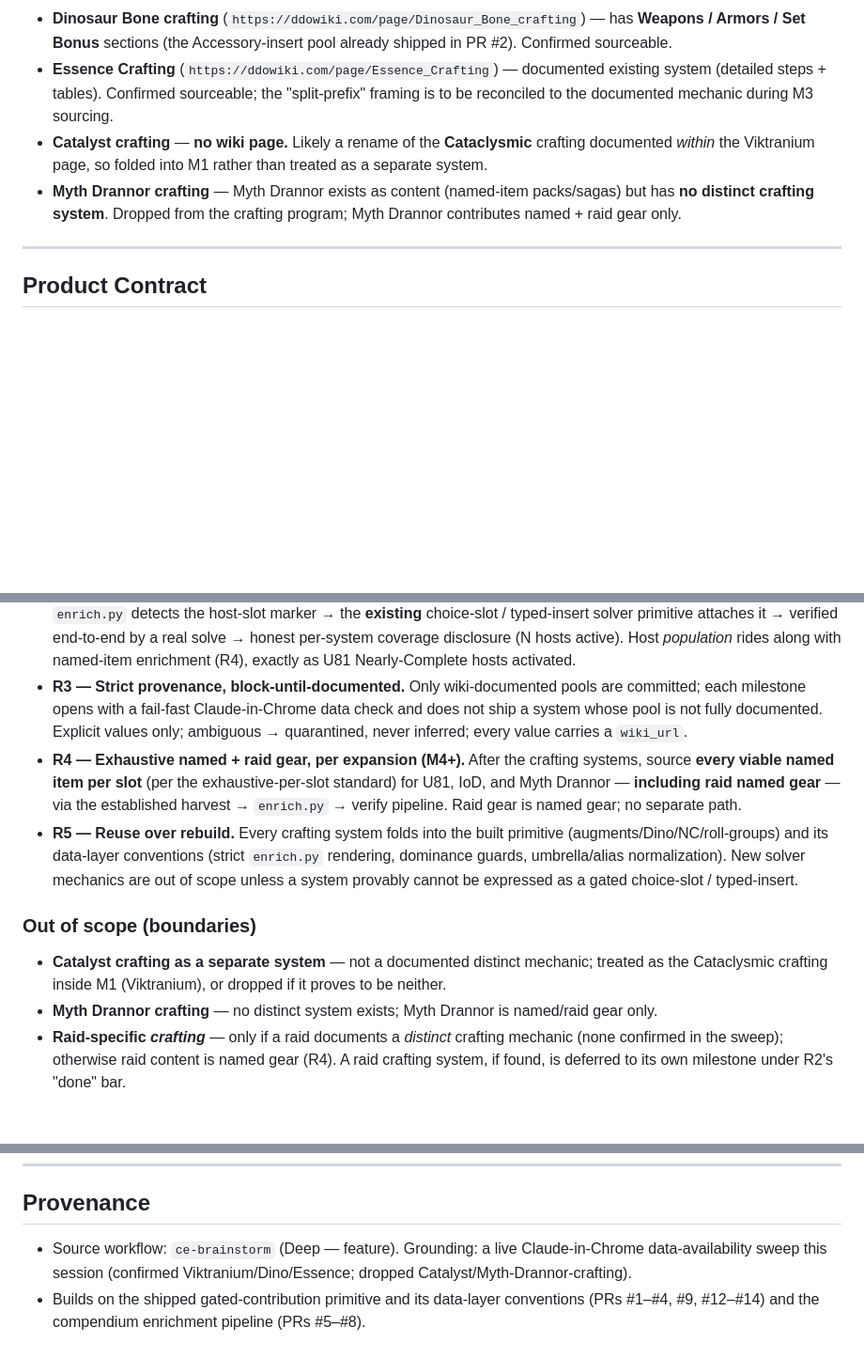
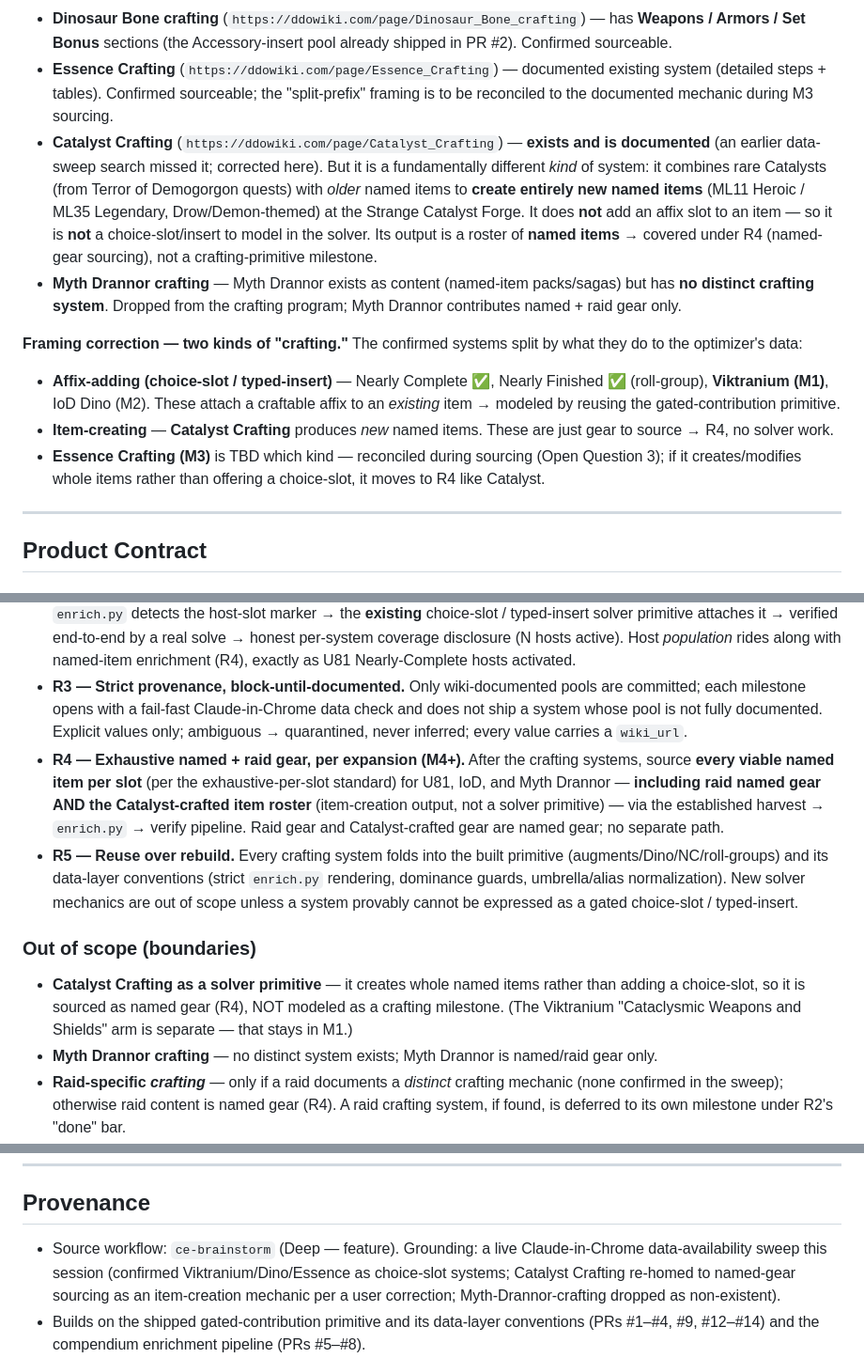
Before and after one commit to eddiefiggie/ddo-loadout-optimizer, a Markdown page: docs/plans/2026-07-25-006-feat-multi-expansion-crafting-content-roadmap-plan.md, 3 parts joined by grey strips. Shown at 94% size. GitHub-like rendering; blank space fills up the shorter version.

Commit message:
docs(plans): correct Catalyst Crafting — it exists, and creates named items
User correction: Catalyst Crafting (https://ddowiki.com/page/Catalyst_Crafting)
is a documented U81 system my search missed. But it's an item-CREATION
mechanic (old item + Catalysts -> new ML11/ML35 named item, Drow/Demon-themed),
NOT a choice-slot that adds an affix. So it belongs in named-gear sourcing
(R4), not as a solver-primitive crafting milestone. Added a two-kinds-of-
crafting framing (affix-adding vs item-creating) to prevent the same
mis-classification for Essence (M3, TBD which kind).

Co-Authored-By: Claude Opus 4.8 (1M context) <noreply@anthropic.com>

```diff
--- a/docs/plans/2026-07-25-006-feat-multi-expansion-crafting-content-roadmap-plan.md
+++ b/docs/plans/2026-07-25-006-feat-multi-expansion-crafting-content-roadmap-plan.md
@@ -21,8 +21,13 @@ title: Multi-Expansion Crafting-First Content Roadmap - Plan
 - **Viktranium Experiment crafting** (`https://ddowiki.com/page/Viktranium_Experiment_crafting`) — richly documented (44K chars, 15 tables): "Lamordia Augments" effect pool, "Items with Lamordia augment slots" (hosts), recipes, and Weapon/Accessory/Armor sections, plus a "Legendary Cataclysmic Weapons and Shields" section. **This IS the "Lamordia crafting" the 127 in-data slots belong to** — the harvest mislabeled the `{{Lamordia Slot|...}}` template; the real system is Viktranium. Confirmed sourceable.
 - **Dinosaur Bone crafting** (`https://ddowiki.com/page/Dinosaur_Bone_crafting`) — has **Weapons / Armors / Set Bonus** sections (the Accessory-insert pool already shipped in PR #2). Confirmed sourceable.
 - **Essence Crafting** (`https://ddowiki.com/page/Essence_Crafting`) — documented existing system (detailed steps + tables). Confirmed sourceable; the "split-prefix" framing is to be reconciled to the documented mechanic during M3 sourcing.
-- **Catalyst crafting** — **no wiki page.** Likely a rename of the **Cataclysmic** crafting documented *within* the Viktranium page, so folded into M1 rather than treated as a separate system.
+- **Catalyst Crafting** (`https://ddowiki.com/page/Catalyst_Crafting`) — **exists and is documented** (an earlier data-sweep search missed it; corrected here). But it is a fundamentally different *kind* of system: it combines rare Catalysts (from Terror of Demogorgon quests) with *older* named items to **create entirely new named items** (ML11 Heroic / ML35 Legendary, Drow/Demon-themed) at the Strange Catalyst Forge. It does **not** add an affix slot to an item — so it is **not** a choice-slot/insert to model in the solver. Its output is a roster of **named items** → covered under R4 (named-gear sourcing), not a crafting-primitive milestone.
 - **Myth Drannor crafting** — Myth Drannor exists as content (named-item packs/sagas) but has **no distinct crafting system**. Dropped from the crafting program; Myth Drannor contributes named + raid gear only.
+
+**Framing correction — two kinds of "crafting."** The confirmed systems split by what they do to the optimizer's data:
+- **Affix-adding (choice-slot / typed-insert)** — Nearly Complete ✅, Nearly Finished ✅ (roll-group), **Viktranium (M1)**, IoD Dino (M2). These attach a craftable affix to an *existing* item → modeled by reusing the gated-contribution primitive.
+- **Item-creating** — **Catalyst Crafting** produces *new* named items. These are just gear to source → R4, no solver work.
+- **Essence Crafting (M3)** is TBD which kind — reconciled during sourcing (Open Question 3); if it creates/modifies whole items rather than offering a choice-slot, it moves to R4 like Catalyst.
 
 ---
 
@@ -39,12 +44,12 @@ A DDO player theorycrafting an endgame build gets optimizer results that account
   - **M3 — Essence Crafting**: model the documented Essence crafting mechanic (reconciling "split-prefix" to the wiki's actual system).
 - **R2 — "Done" per crafting system** (the Nearly-Complete precedent): option pool sourced under strict provenance → `enrich.py` detects the host-slot marker → the **existing** choice-slot / typed-insert solver primitive attaches it → verified end-to-end by a real solve → honest per-system coverage disclosure (N hosts active). Host *population* rides along with named-item enrichment (R4), exactly as U81 Nearly-Complete hosts activated.
 - **R3 — Strict provenance, block-until-documented.** Only wiki-documented pools are committed; each milestone opens with a fail-fast Claude-in-Chrome data check and does not ship a system whose pool is not fully documented. Explicit values only; ambiguous → quarantined, never inferred; every value carries a `wiki_url`.
-- **R4 — Exhaustive named + raid gear, per expansion (M4+).** After the crafting systems, source **every viable named item per slot** (per the exhaustive-per-slot standard) for U81, IoD, and Myth Drannor — **including raid named gear** — via the established harvest → `enrich.py` → verify pipeline. Raid gear is named gear; no separate path.
+- **R4 — Exhaustive named + raid gear, per expansion (M4+).** After the crafting systems, source **every viable named item per slot** (per the exhaustive-per-slot standard) for U81, IoD, and Myth Drannor — **including raid named gear AND the Catalyst-crafted item roster** (item-creation output, not a solver primitive) — via the established harvest → `enrich.py` → verify pipeline. Raid gear and Catalyst-crafted gear are named gear; no separate path.
 - **R5 — Reuse over rebuild.** Every crafting system folds into the built primitive (augments/Dino/NC/roll-groups) and its data-layer conventions (strict `enrich.py` rendering, dominance guards, umbrella/alias normalization). New solver mechanics are out of scope unless a system provably cannot be expressed as a gated choice-slot / typed-insert.
 
 ### Out of scope (boundaries)
 
-- **Catalyst crafting as a separate system** — not a documented distinct mechanic; treated as the Cataclysmic crafting inside M1 (Viktranium), or dropped if it proves to be neither.
+- **Catalyst Crafting as a solver primitive** — it creates whole named items rather than adding a choice-slot, so it is sourced as named gear (R4), NOT modeled as a crafting milestone. (The Viktranium "Cataclysmic Weapons and Shields" arm is separate — that stays in M1.)
 - **Myth Drannor crafting** — no distinct system exists; Myth Drannor is named/raid gear only.
 - **Raid-specific *crafting*** — only if a raid documents a *distinct* crafting mechanic (none confirmed in the sweep); otherwise raid content is named gear (R4). A raid crafting system, if found, is deferred to its own milestone under R2's "done" bar.
 - **New solver/model primitives** — the whole thesis is reuse; a genuinely new mechanic is a separate brainstorm.
@@ -79,6 +84,6 @@ A DDO player theorycrafting an endgame build gets optimizer results that account
 
 ## Provenance
 
-- Source workflow: `ce-brainstorm` (Deep — feature). Grounding: a live Claude-in-Chrome data-availability sweep this session (confirmed Viktranium/Dino/Essence; dropped Catalyst/Myth-Drannor-crafting).
+- Source workflow: `ce-brainstorm` (Deep — feature). Grounding: a live Claude-in-Chrome data-availability sweep this session (confirmed Viktranium/Dino/Essence as choice-slot systems; Catalyst Crafting re-homed to named-gear sourcing as an item-creation mechanic per a user correction; Myth-Drannor-crafting dropped as non-existent).
 - Builds on the shipped gated-contribution primitive and its data-layer conventions (PRs #1–#4, #9, #12–#14) and the compendium enrichment pipeline (PRs #5–#8).
 - Next step: `/ce-plan docs/plans/2026-07-25-006-feat-multi-expansion-crafting-content-roadmap-plan.md` to enrich M1 (Viktranium) to implementation-ready first.
```
